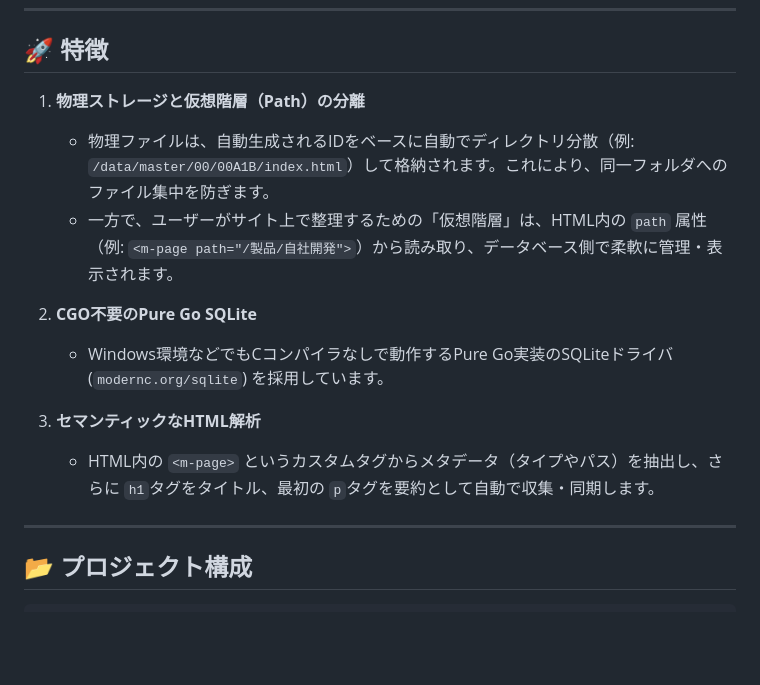
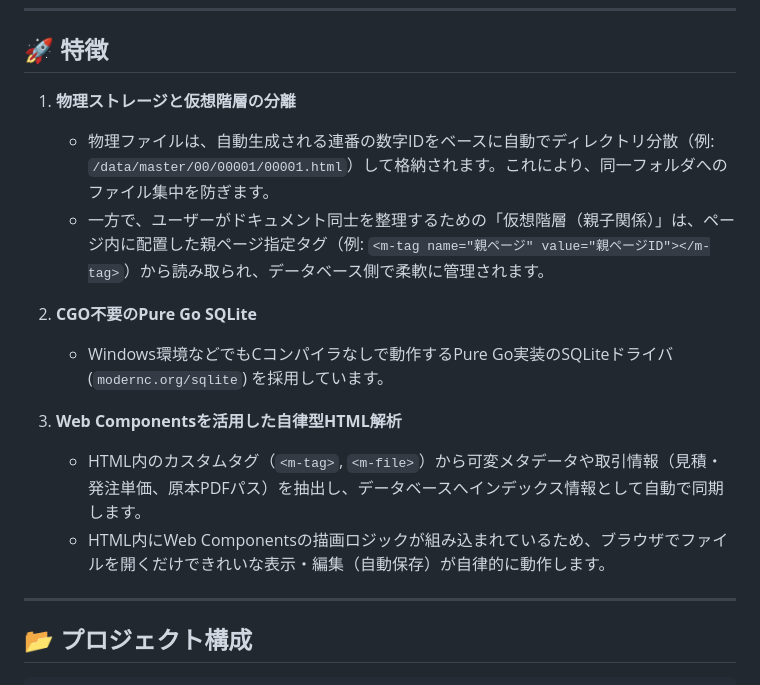
Before and after one commit to wordring/w-cms, a Markdown page: README.md, the part around the change. GitHub-like rendering; blank space fills up the shorter version.

Commit message:
docs: align README.md with the parent-ID tag hierarchy and web components specification

```diff
--- a/README.md
+++ b/README.md
@@ -8,15 +8,16 @@ Go言語で構築された、簡易的なファイル統合型のコンテンツ
 
 ## 🚀 特徴
 
-1. **物理ストレージと仮想階層（Path）の分離**
-   - 物理ファイルは、自動生成されるIDをベースに自動でディレクトリ分散（例: `/data/master/00/00A1B/index.html`）して格納されます。これにより、同一フォルダへのファイル集中を防ぎます。
-   - 一方で、ユーザーがサイト上で整理するための「仮想階層」は、HTML内の `path` 属性（例: `<m-page path="/製品/自社開発">`）から読み取り、データベース側で柔軟に管理・表示されます。
+1. **物理ストレージと仮想階層の分離**
+   - 物理ファイルは、自動生成される連番の数字IDをベースに自動でディレクトリ分散（例: `/data/master/00/00001/00001.html`）して格納されます。これにより、同一フォルダへのファイル集中を防ぎます。
+   - 一方で、ユーザーがドキュメント同士を整理するための「仮想階層（親子関係）」は、ページ内に配置した親ページ指定タグ（例: `<m-tag name="親ページ" value="親ページID"></m-tag>`）から読み取られ、データベース側で柔軟に管理されます。
 
 2. **CGO不要のPure Go SQLite**
    - Windows環境などでもCコンパイラなしで動作するPure Go実装のSQLiteドライバ (`modernc.org/sqlite`) を採用しています。
 
-3. **セマンティックなHTML解析**
-   - HTML内の `<m-page>` というカスタムタグからメタデータ（タイプやパス）を抽出し、さらに `h1`タグをタイトル、最初の `p`タグを要約として自動で収集・同期します。
+3. **Web Componentsを活用した自律型HTML解析**
+   - HTML内のカスタムタグ（`<m-tag>`, `<m-file>`）から可変メタデータや取引情報（見積・発注単価、原本PDFパス）を抽出し、データベースへインデックス情報として自動で同期します。
+   - HTML内にWeb Componentsの描画ロジックが組み込まれているため、ブラウザでファイルを開くだけできれいな表示・編集（自動保存）が自律的に動作します。
 
 ---
 
```
